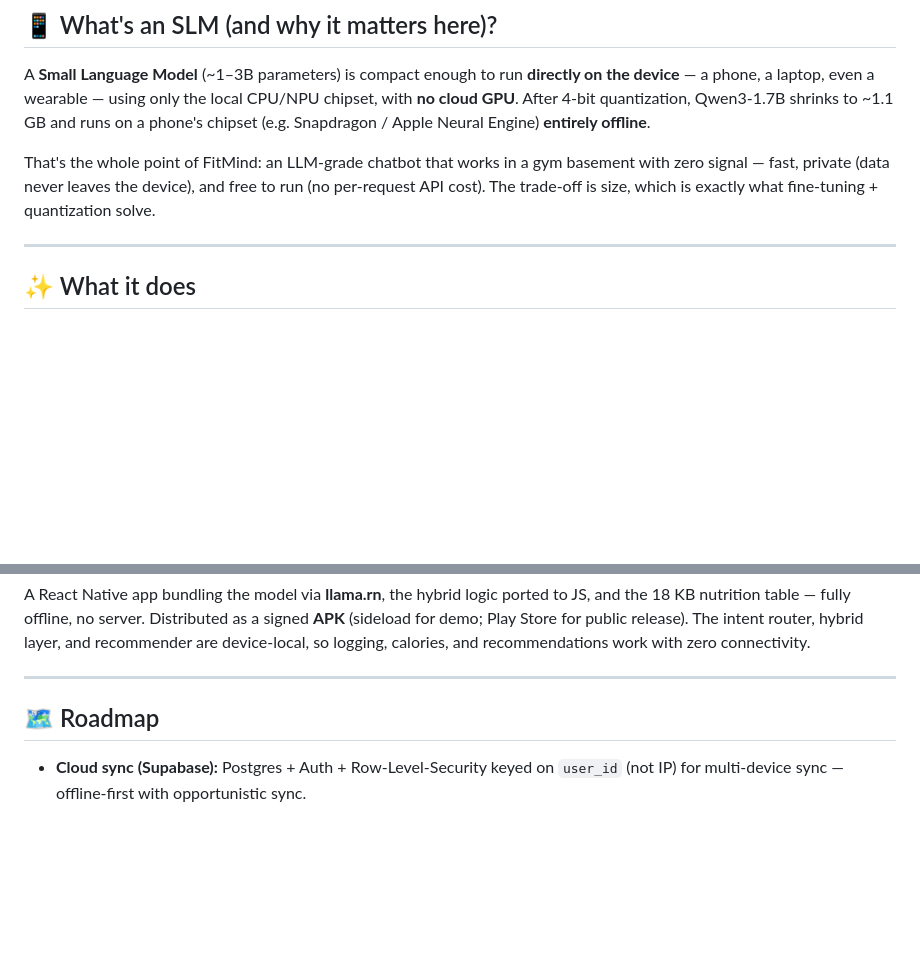
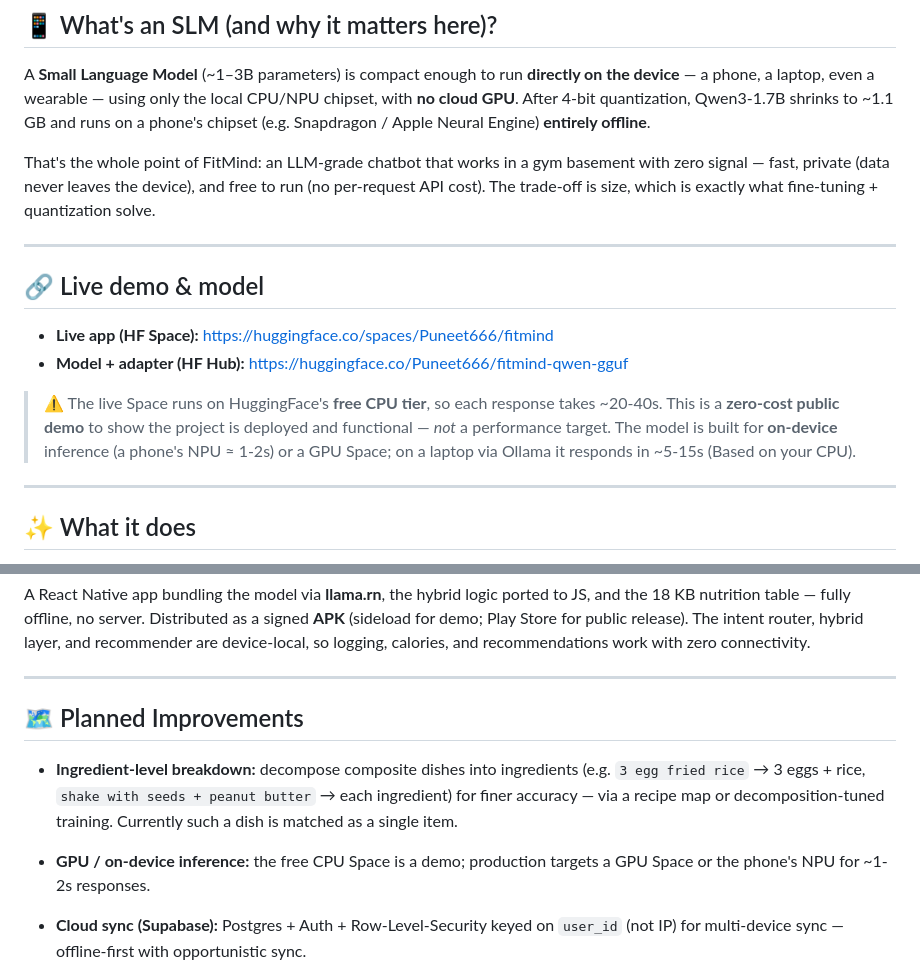
Before and after one commit to Puneet15556/Fitmind, a Markdown page: README.md, 2 parts joined by grey strips. Drawn GitHub-style; blank space fills up the shorter version.

Commit message:
Enhance README with demo links and roadmap updates
Added links to live demo and model resources, updated roadmap section to planned improvements.

```diff
--- a/README.md
+++ b/README.md
@@ -22,6 +22,19 @@ That's the whole point of FitMind: an LLM-grade chatbot that works in a gym
 basement with zero signal — fast, private (data never leaves the device), and
 free to run (no per-request API cost). The trade-off is size, which is exactly
 what fine-tuning + quantization solve.
+
+---
+
+## 🔗 Live demo & model
+
+- **Live app (HF Space):** https://huggingface.co/spaces/Puneet666/fitmind
+- **Model + adapter (HF Hub):** https://huggingface.co/Puneet666/fitmind-qwen-gguf
+
+> ⚠️ The live Space runs on HuggingFace's **free CPU tier**, so each response
+> takes ~20-40s. This is a **zero-cost public demo** to show the project is
+> deployed and functional — *not* a performance target. The model is built for
+> **on-device** inference (a phone's NPU ≈ 1-2s) or a GPU Space; on a laptop via
+> Ollama it responds in ~5-15s (Based on your CPU).
 
 ---
 
@@ -280,7 +293,14 @@ recommendations work with zero connectivity.
 
 ---
 
-## 🗺️ Roadmap
+## 🗺️ Planned Improvements
+
+- **Ingredient-level breakdown:** decompose composite dishes into ingredients
+  (e.g. `3 egg fried rice` → 3 eggs + rice, `shake with seeds + peanut butter` →
+  each ingredient) for finer accuracy — via a recipe map or decomposition-tuned
+  training. Currently such a dish is matched as a single item.
+- **GPU / on-device inference:** the free CPU Space is a demo; production targets
+  a GPU Space or the phone's NPU for ~1-2s responses.
 
 - **Cloud sync (Supabase):** Postgres + Auth + Row-Level-Security keyed on
   `user_id` (not IP) for multi-device sync — offline-first with opportunistic sync.
```
